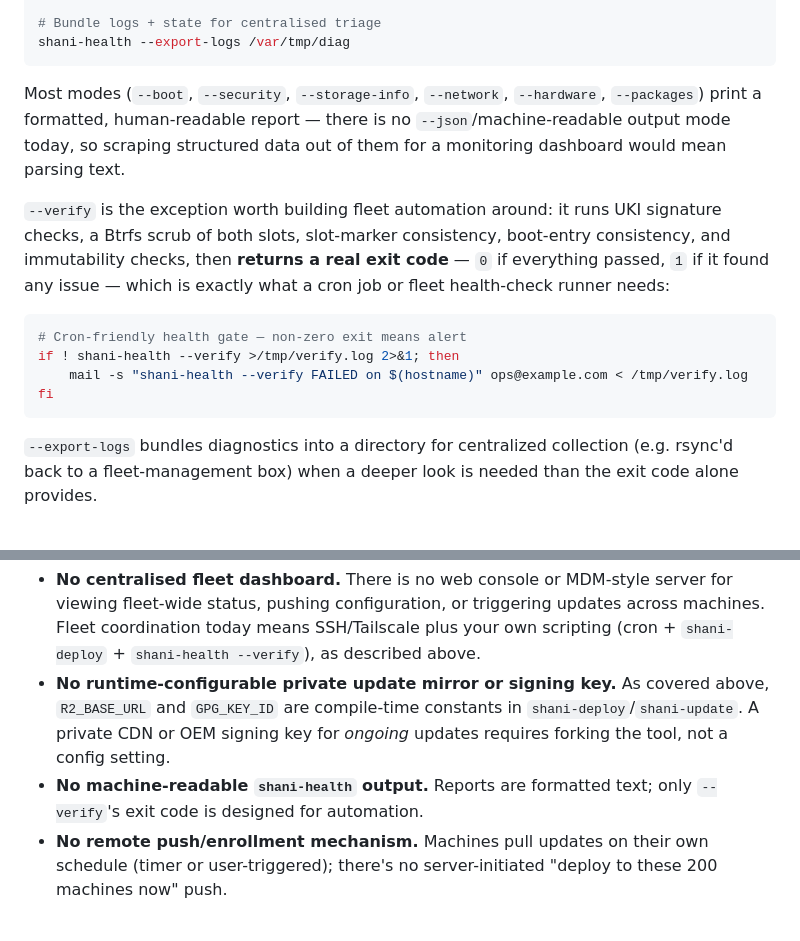
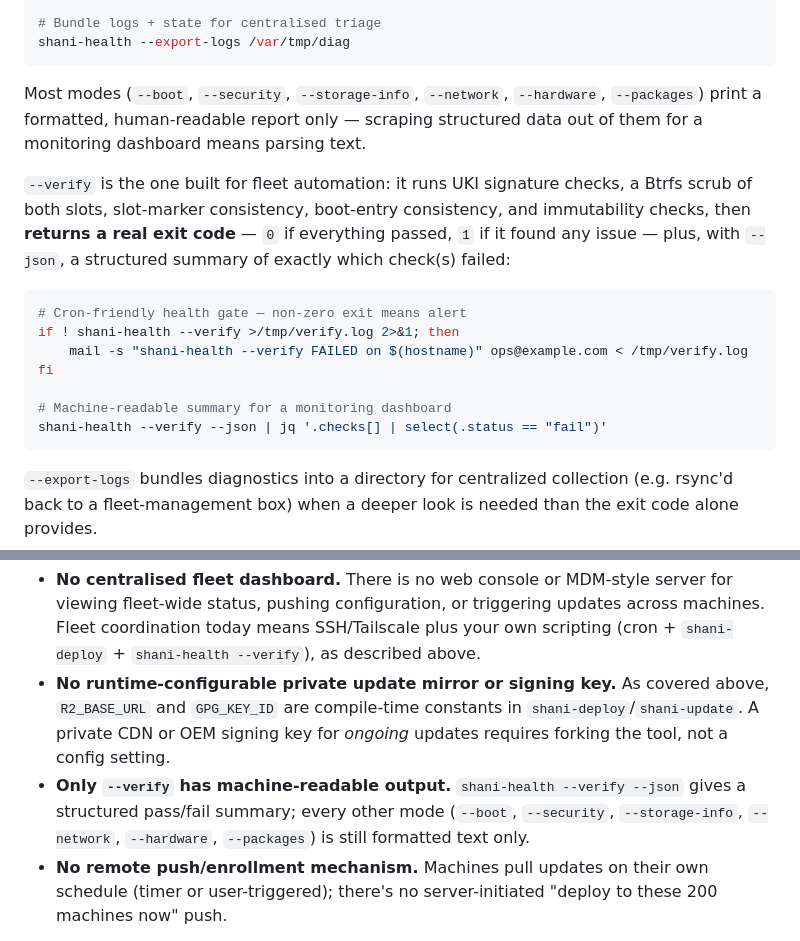
Before and after one commit to shani8dev/shani-docs, a Markdown page: docs/enterprise/fleet.md, 2 parts joined by grey strips. GitHub-like rendering.

Commit message:
Document shani-health --verify --json in the fleet monitoring section
Updates the previously-accurate "no machine-readable output" gap now
that --verify has one.

Co-Authored-By: Claude Sonnet 5 <noreply@anthropic.com>

````diff
--- a/docs/enterprise/fleet.md
+++ b/docs/enterprise/fleet.md
@@ -365,15 +365,18 @@ shani-health --journal err
 shani-health --export-logs /var/tmp/diag
 ```
 
-Most modes (`--boot`, `--security`, `--storage-info`, `--network`, `--hardware`, `--packages`) print a formatted, human-readable report — there is no `--json`/machine-readable output mode today, so scraping structured data out of them for a monitoring dashboard would mean parsing text.
+Most modes (`--boot`, `--security`, `--storage-info`, `--network`, `--hardware`, `--packages`) print a formatted, human-readable report only — scraping structured data out of them for a monitoring dashboard means parsing text.
 
-`--verify` is the exception worth building fleet automation around: it runs UKI signature checks, a Btrfs scrub of both slots, slot-marker consistency, boot-entry consistency, and immutability checks, then **returns a real exit code** — `0` if everything passed, `1` if it found any issue — which is exactly what a cron job or fleet health-check runner needs:
+`--verify` is the one built for fleet automation: it runs UKI signature checks, a Btrfs scrub of both slots, slot-marker consistency, boot-entry consistency, and immutability checks, then **returns a real exit code** — `0` if everything passed, `1` if it found any issue — plus, with `--json`, a structured summary of exactly which check(s) failed:
 
 ```bash
 # Cron-friendly health gate — non-zero exit means alert
 if ! shani-health --verify >/tmp/verify.log 2>&1; then
     mail -s "shani-health --verify FAILED on $(hostname)" ops@example.com < /tmp/verify.log
 fi
+
+# Machine-readable summary for a monitoring dashboard
+shani-health --verify --json | jq '.checks[] | select(.status == "fail")'
 ```
 
 `--export-logs` bundles diagnostics into a directory for centralized collection (e.g. rsync'd back to a fleet-management box) when a deeper look is needed than the exit code alone provides.
@@ -417,7 +420,7 @@ To keep this page honest about what exists versus what a larger enterprise deplo
 
 - **No centralised fleet dashboard.** There is no web console or MDM-style server for viewing fleet-wide status, pushing configuration, or triggering updates across machines. Fleet coordination today means SSH/Tailscale plus your own scripting (cron + `shani-deploy` + `shani-health --verify`), as described above.
 - **No runtime-configurable private update mirror or signing key.** As covered above, `R2_BASE_URL` and `GPG_KEY_ID` are compile-time constants in `shani-deploy`/`shani-update`. A private CDN or OEM signing key for *ongoing* updates requires forking the tool, not a config setting.
-- **No machine-readable `shani-health` output.** Reports are formatted text; only `--verify`'s exit code is designed for automation.
+- **Only `--verify` has machine-readable output.** `shani-health --verify --json` gives a structured pass/fail summary; every other mode (`--boot`, `--security`, `--storage-info`, `--network`, `--hardware`, `--packages`) is still formatted text only.
 - **No remote push/enrollment mechanism.** Machines pull updates on their own schedule (timer or user-triggered); there's no server-initiated "deploy to these 200 machines now" push.
 
 If your organisation needs one of these, [contact the project](https://shani.dev#enterprise) — enterprise/OEM engagement is exactly the context in which contributing this kind of tooling upstream is on the table.
````
